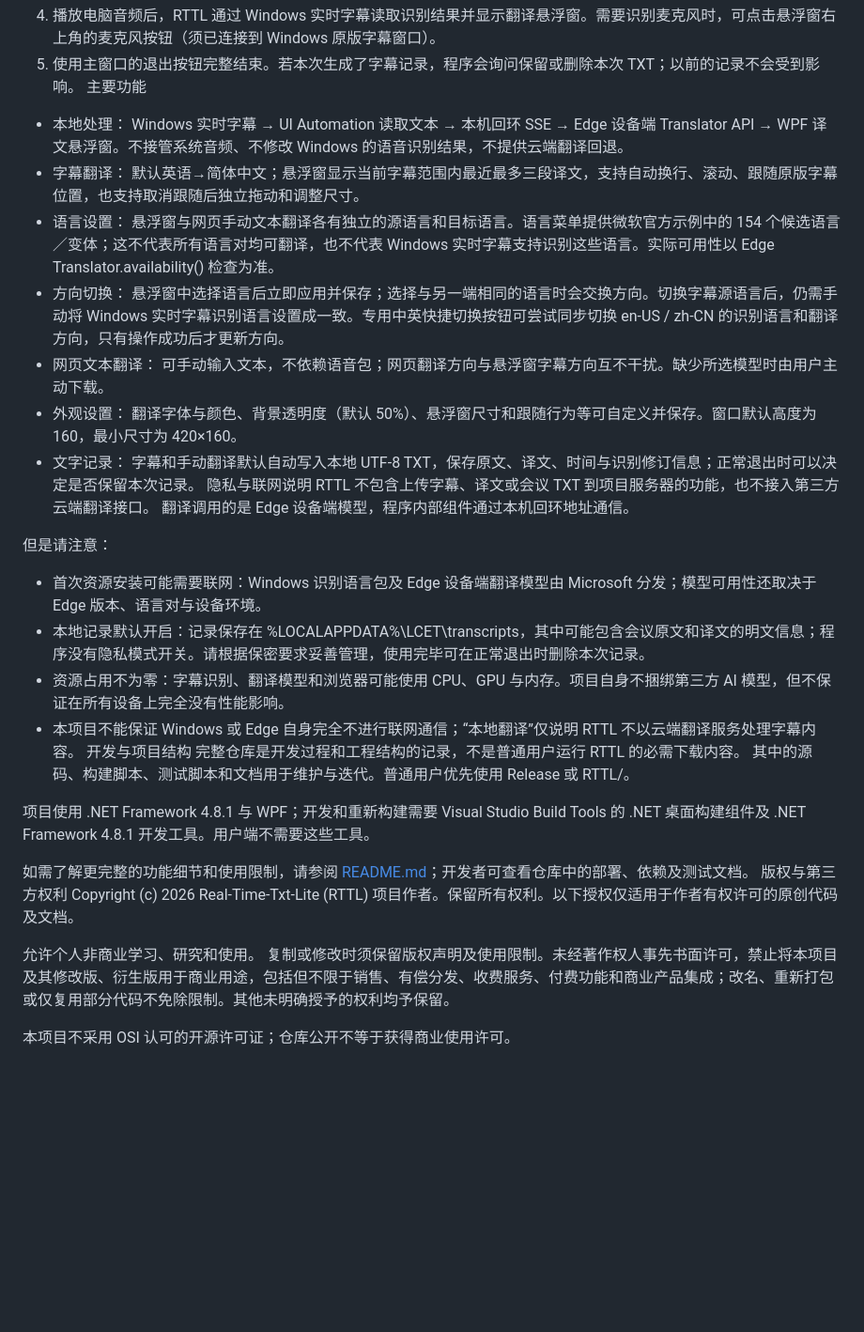
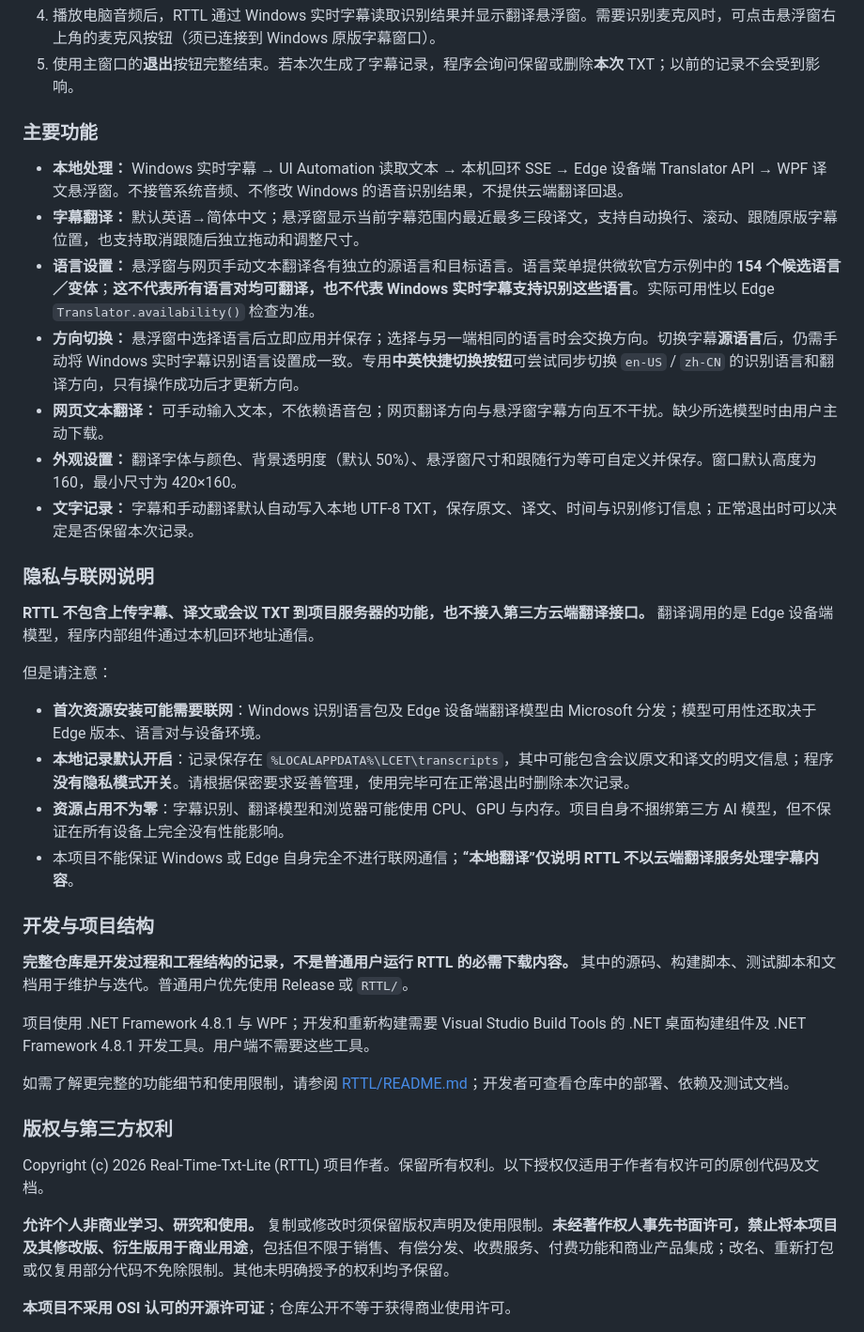
Before and after one commit to abian51/Real-Time-Txt-Lite, a Markdown page: README.md, the part around one of its changes. Shown at 94% size. Rendered like a GitHub page; blank space fills up the shorter version.

```diff
--- a/README.md
+++ b/README.md
@@ -40,31 +56,40 @@ Real-Time-Txt-Lite/          # 完整项目：开发、构建、测试与记录
 4. 播放电脑音频后，RTTL 通过 Windows 实时字幕读取识别结果并显示翻译悬浮窗。需要识别麦克风时，可点击悬浮窗右上角的麦克风按钮（须已连接到 Windows 原版字幕窗口）。
-5. 使用主窗口的退出按钮完整结束。若本次生成了字幕记录，程序会询问保留或删除本次 TXT；以前的记录不会受到影响。
-主要功能
-- 本地处理： Windows 实时字幕 → UI Automation 读取文本 → 本机回环 SSE → Edge 设备端 Translator API → WPF 译文悬浮窗。不接管系统音频、不修改 Windows 的语音识别结果，不提供云端翻译回退。
-- 字幕翻译： 默认英语→简体中文；悬浮窗显示当前字幕范围内最近最多三段译文，支持自动换行、滚动、跟随原版字幕位置，也支持取消跟随后独立拖动和调整尺寸。
-- 语言设置： 悬浮窗与网页手动文本翻译各有独立的源语言和目标语言。语言菜单提供微软官方示例中的 154 个候选语言／变体；这不代表所有语言对均可翻译，也不代表 Windows 实时字幕支持识别这些语言。实际可用性以 Edge Translator.availability() 检查为准。
-- 方向切换： 悬浮窗中选择语言后立即应用并保存；选择与另一端相同的语言时会交换方向。切换字幕源语言后，仍需手动将 Windows 实时字幕识别语言设置成一致。专用中英快捷切换按钮可尝试同步切换 en-US / zh-CN 的识别语言和翻译方向，只有操作成功后才更新方向。
-- 网页文本翻译： 可手动输入文本，不依赖语音包；网页翻译方向与悬浮窗字幕方向互不干扰。缺少所选模型时由用户主动下载。
-- 外观设置： 翻译字体与颜色、背景透明度（默认 50%）、悬浮窗尺寸和跟随行为等可自定义并保存。窗口默认高度为 160，最小尺寸为 420×160。
-- 文字记录： 字幕和手动翻译默认自动写入本地 UTF-8 TXT，保存原文、译文、时间与识别修订信息；正常退出时可以决定是否保留本次记录。
-隐私与联网说明
-RTTL 不包含上传字幕、译文或会议 TXT 到项目服务器的功能，也不接入第三方云端翻译接口。 翻译调用的是 Edge 设备端模型，程序内部组件通过本机回环地址通信。
+5. 使用主窗口的**退出**按钮完整结束。若本次生成了字幕记录，程序会询问保留或删除**本次** TXT；以前的记录不会受到影响。
+
+### 主要功能
+
+- **本地处理：** Windows 实时字幕 → UI Automation 读取文本 → 本机回环 SSE → Edge 设备端 Translator API → WPF 译文悬浮窗。不接管系统音频、不修改 Windows 的语音识别结果，不提供云端翻译回退。
+- **字幕翻译：** 默认英语→简体中文；悬浮窗显示当前字幕范围内最近最多三段译文，支持自动换行、滚动、跟随原版字幕位置，也支持取消跟随后独立拖动和调整尺寸。
+- **语言设置：** 悬浮窗与网页手动文本翻译各有独立的源语言和目标语言。语言菜单提供微软官方示例中的 **154 个候选语言／变体**；**这不代表所有语言对均可翻译，也不代表 Windows 实时字幕支持识别这些语言**。实际可用性以 Edge `Translator.availability()` 检查为准。
+- **方向切换：** 悬浮窗中选择语言后立即应用并保存；选择与另一端相同的语言时会交换方向。切换字幕**源语言**后，仍需手动将 Windows 实时字幕识别语言设置成一致。专用**中英快捷切换按钮**可尝试同步切换 `en-US` / `zh-CN` 的识别语言和翻译方向，只有操作成功后才更新方向。
+- **网页文本翻译：** 可手动输入文本，不依赖语音包；网页翻译方向与悬浮窗字幕方向互不干扰。缺少所选模型时由用户主动下载。
+- **外观设置：** 翻译字体与颜色、背景透明度（默认 50%）、悬浮窗尺寸和跟随行为等可自定义并保存。窗口默认高度为 160，最小尺寸为 420×160。
+- **文字记录：** 字幕和手动翻译默认自动写入本地 UTF-8 TXT，保存原文、译文、时间与识别修订信息；正常退出时可以决定是否保留本次记录。
+
+### 隐私与联网说明
+
+**RTTL 不包含上传字幕、译文或会议 TXT 到项目服务器的功能，也不接入第三方云端翻译接口。** 翻译调用的是 Edge 设备端模型，程序内部组件通过本机回环地址通信。
 
 但是请注意：
-- 首次资源安装可能需要联网：Windows 识别语言包及 Edge 设备端翻译模型由 Microsoft 分发；模型可用性还取决于 Edge 版本、语言对与设备环境。
-- 本地记录默认开启：记录保存在 %LOCALAPPDATA%\LCET\transcripts，其中可能包含会议原文和译文的明文信息；程序没有隐私模式开关。请根据保密要求妥善管理，使用完毕可在正常退出时删除本次记录。
-- 资源占用不为零：字幕识别、翻译模型和浏览器可能使用 CPU、GPU 与内存。项目自身不捆绑第三方 AI 模型，但不保证在所有设备上完全没有性能影响。
-- 本项目不能保证 Windows 或 Edge 自身完全不进行联网通信；“本地翻译”仅说明 RTTL 不以云端翻译服务处理字幕内容。
-开发与项目结构
-完整仓库是开发过程和工程结构的记录，不是普通用户运行 RTTL 的必需下载内容。 其中的源码、构建脚本、测试脚本和文档用于维护与迭代。普通用户优先使用 Release 或 RTTL/。
+
+- **首次资源安装可能需要联网**：Windows 识别语言包及 Edge 设备端翻译模型由 Microsoft 分发；模型可用性还取决于 Edge 版本、语言对与设备环境。
+- **本地记录默认开启**：记录保存在 `%LOCALAPPDATA%\LCET\transcripts`，其中可能包含会议原文和译文的明文信息；程序**没有隐私模式开关**。请根据保密要求妥善管理，使用完毕可在正常退出时删除本次记录。
+- **资源占用不为零**：字幕识别、翻译模型和浏览器可能使用 CPU、GPU 与内存。项目自身不捆绑第三方 AI 模型，但不保证在所有设备上完全没有性能影响。
+- 本项目不能保证 Windows 或 Edge 自身完全不进行联网通信；**“本地翻译”仅说明 RTTL 不以云端翻译服务处理字幕内容**。
+
+### 开发与项目结构
+
+**完整仓库是开发过程和工程结构的记录，不是普通用户运行 RTTL 的必需下载内容。** 其中的源码、构建脚本、测试脚本和文档用于维护与迭代。普通用户优先使用 Release 或 `RTTL/`。
 
 项目使用 .NET Framework 4.8.1 与 WPF；开发和重新构建需要 Visual Studio Build Tools 的 .NET 桌面构建组件及 .NET Framework 4.8.1 开发工具。用户端不需要这些工具。
 
-如需了解更完整的功能细节和使用限制，请参阅 [README.md](RTTL/README.md)；开发者可查看仓库中的部署、依赖及测试文档。
-版权与第三方权利
+如需了解更完整的功能细节和使用限制，请参阅 [RTTL/README.md](RTTL/README.md)；开发者可查看仓库中的部署、依赖及测试文档。
+
+### 版权与第三方权利
+
 Copyright (c) 2026 Real-Time-Txt-Lite (RTTL) 项目作者。保留所有权利。以下授权仅适用于作者有权许可的原创代码及文档。
 
-允许个人非商业学习、研究和使用。 复制或修改时须保留版权声明及使用限制。未经著作权人事先书面许可，禁止将本项目及其修改版、衍生版用于商业用途，包括但不限于销售、有偿分发、收费服务、付费功能和商业产品集成；改名、重新打包或仅复用部分代码不免除限制。其他未明确授予的权利均予保留。
+**允许个人非商业学习、研究和使用。** 复制或修改时须保留版权声明及使用限制。**未经著作权人事先书面许可，禁止将本项目及其修改版、衍生版用于商业用途**，包括但不限于销售、有偿分发、收费服务、付费功能和商业产品集成；改名、重新打包或仅复用部分代码不免除限制。其他未明确授予的权利均予保留。
 
-本项目不采用 OSI 认可的开源许可证；仓库公开不等于获得商业使用许可。
+**本项目不采用 OSI 认可的开源许可证**；仓库公开不等于获得商业使用许可。
 
```
Also changed, not shown: other parts of README.md (+114 -71 lines).
